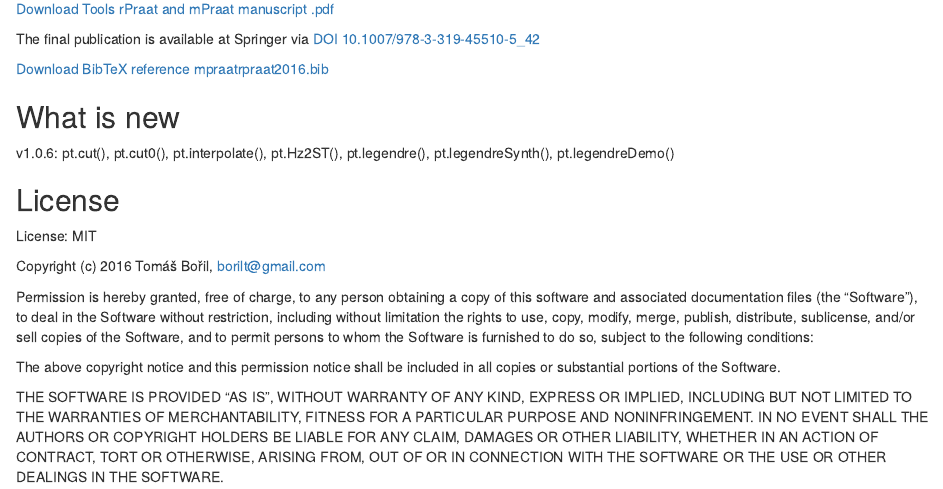
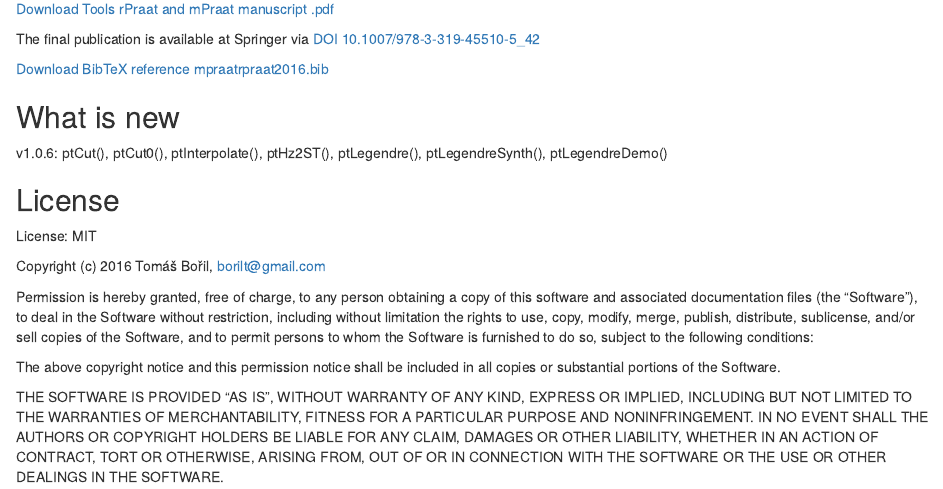
Before and after one commit to bbTomas/mPraat, an R Markdown document (README.Rmd): the page in a window 1100 px wide, from 500 px down. The pictures show the output file README.html that the author committed with the source, opened offline.

Commit message:
v1.0.6 what is new

```diff
--- a/README.Rmd
+++ b/README.Rmd
@@ -31,7 +31,7 @@ The final publication is available at Springer via [DOI 10.1007/978-3-319-45510-
 
 ## What is new
 
-v1.0.6: pt.cut(), pt.cut0(), pt.interpolate(), pt.Hz2ST(), pt.legendre(), pt.legendreSynth(), pt.legendreDemo()
+v1.0.6: ptCut(), ptCut0(), ptInterpolate(), ptHz2ST(), ptLegendre(), ptLegendreSynth(), ptLegendreDemo()
 
 
 ## License
```
Also changed, not shown: README.html.
